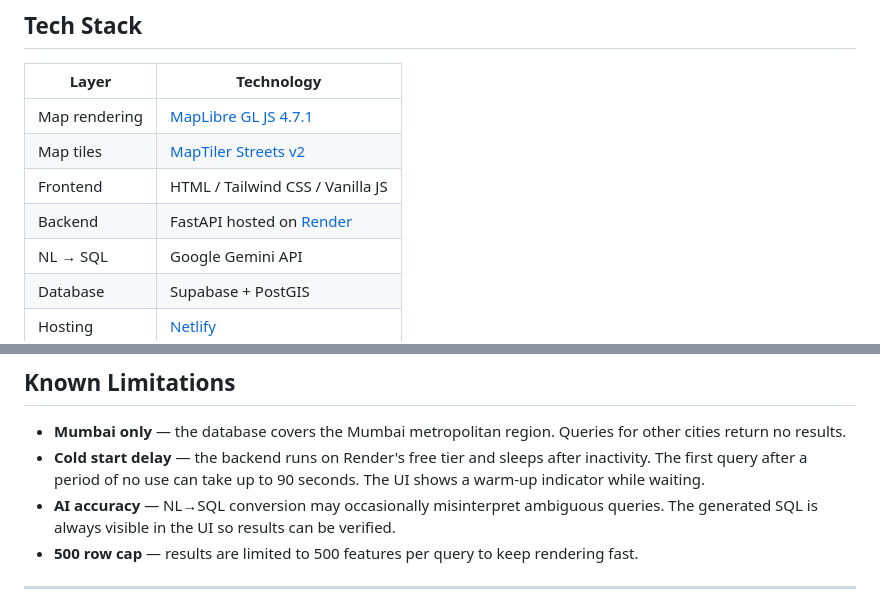
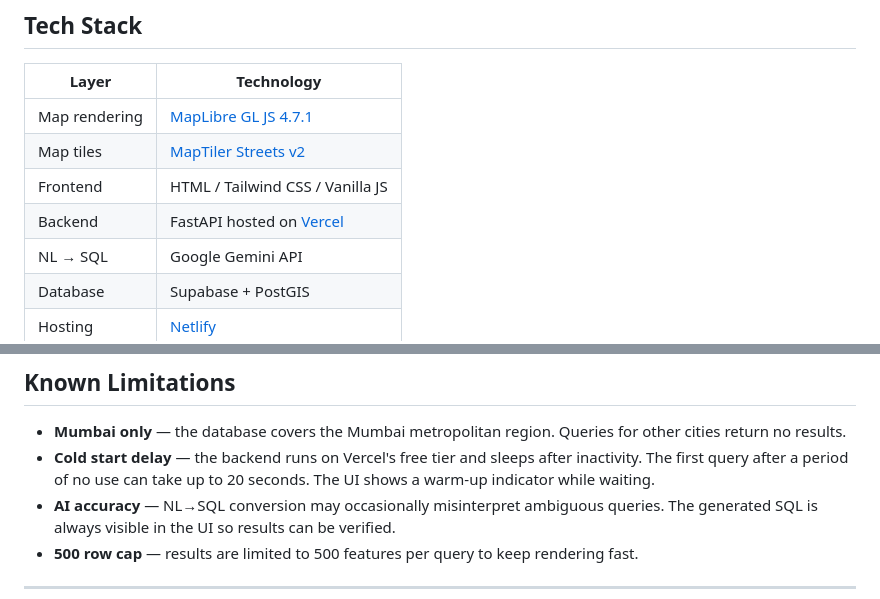
Before and after one commit to darsh32774/OSMumbai-Client, a Markdown page: README.md, 2 parts joined by grey strips. Drawn GitHub-style.

Commit message:
Update backend hosting from Render to Vercel

```diff
--- a/README.md
+++ b/README.md
@@ -53,7 +53,7 @@ Results are also shown in a table below the search panel. Clicking any row highl
 | Map rendering | [MapLibre GL JS 4.7.1](https://maplibre.org/) |
 | Map tiles | [MapTiler Streets v2](https://www.maptiler.com/) |
 | Frontend | HTML / Tailwind CSS / Vanilla JS |
-| Backend | FastAPI hosted on [Render](https://render.com/) |
+| Backend | FastAPI hosted on [Vercel](https://vercel.com/) |
 | NL → SQL | Google Gemini API |
 | Database | Supabase + PostGIS |
 | Hosting | [Netlify](https://www.netlify.com/) |
@@ -88,7 +88,7 @@ Selected features are highlighted in red using MapLibre's `feature-state` API.
 ## Known Limitations
 
 - **Mumbai only** — the database covers the Mumbai metropolitan region. Queries for other cities return no results.
-- **Cold start delay** — the backend runs on Render's free tier and sleeps after inactivity. The first query after a period of no use can take up to 90 seconds. The UI shows a warm-up indicator while waiting.
+- **Cold start delay** — the backend runs on Vercel's free tier and sleeps after inactivity. The first query after a period of no use can take up to 20 seconds. The UI shows a warm-up indicator while waiting.
 - **AI accuracy** — NL→SQL conversion may occasionally misinterpret ambiguous queries. The generated SQL is always visible in the UI so results can be verified.
 - **500 row cap** — results are limited to 500 features per query to keep rendering fast.
 
```
